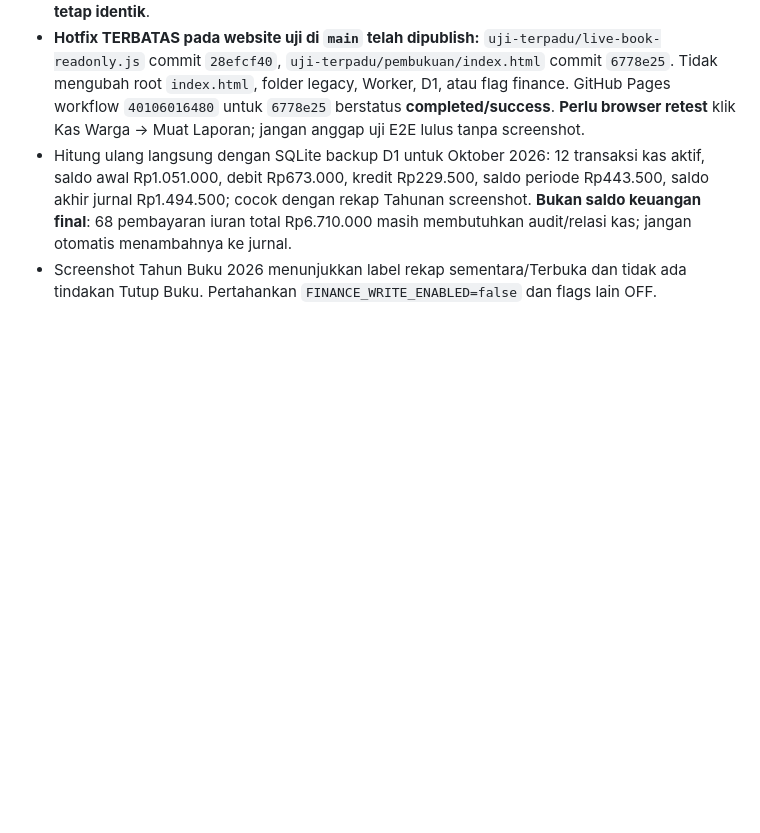
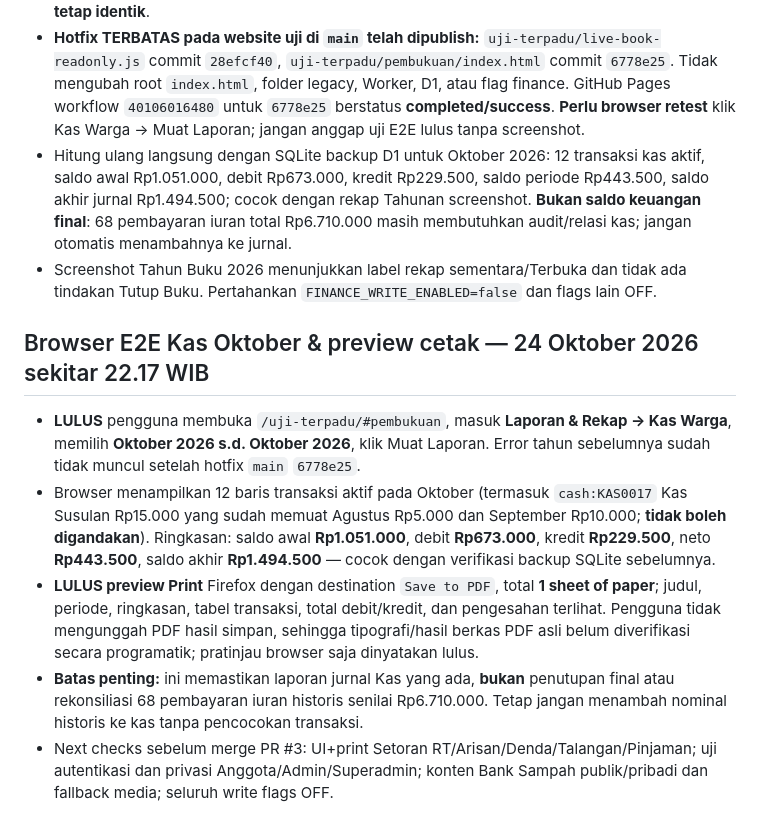
Before and after one commit to Flamboyan4/flamboyan4.github.io, a Markdown page: docs/release/PRA-PUBLIKASI-20261024.md, the part around the change. GitHub-like rendering; blank space fills up the shorter version.

Commit message:
docs(release): certify Oct cash report and one-page print preview via browser screenshots

```diff
--- a/docs/release/PRA-PUBLIKASI-20261024.md
+++ b/docs/release/PRA-PUBLIKASI-20261024.md
@@ -108,3 +108,10 @@ Catat SHA HEAD `main` tepat sebelum merge PR #3 dan simpan kopi `index.html`, ti
 - **Hotfix TERBATAS pada website uji di `main` telah dipublish:** `uji-terpadu/live-book-readonly.js` commit `28efcf40`, `uji-terpadu/pembukuan/index.html` commit `6778e25`. Tidak mengubah root `index.html`, folder legacy, Worker, D1, atau flag finance. GitHub Pages workflow `40106016480` untuk `6778e25` berstatus **completed/success**. **Perlu browser retest** klik Kas Warga → Muat Laporan; jangan anggap uji E2E lulus tanpa screenshot.
 - Hitung ulang langsung dengan SQLite backup D1 untuk Oktober 2026: 12 transaksi kas aktif, saldo awal Rp1.051.000, debit Rp673.000, kredit Rp229.500, saldo periode Rp443.500, saldo akhir jurnal Rp1.494.500; cocok dengan rekap Tahunan screenshot. **Bukan saldo keuangan final**: 68 pembayaran iuran total Rp6.710.000 masih membutuhkan audit/relasi kas; jangan otomatis menambahnya ke jurnal.
 - Screenshot Tahun Buku 2026 menunjukkan label rekap sementara/Terbuka dan tidak ada tindakan Tutup Buku. Pertahankan `FINANCE_WRITE_ENABLED=false` dan flags lain OFF.
+
+## Browser E2E Kas Oktober & preview cetak — 24 Oktober 2026 sekitar 22.17 WIB
+- **LULUS** pengguna membuka `/uji-terpadu/#pembukuan`, masuk **Laporan & Rekap → Kas Warga**, memilih **Oktober 2026 s.d. Oktober 2026**, klik Muat Laporan. Error tahun sebelumnya sudah tidak muncul setelah hotfix `main` `6778e25`.
+- Browser menampilkan 12 baris transaksi aktif pada Oktober (termasuk `cash:KAS0017` Kas Susulan Rp15.000 yang sudah memuat Agustus Rp5.000 dan September Rp10.000; **tidak boleh digandakan**). Ringkasan: saldo awal **Rp1.051.000**, debit **Rp673.000**, kredit **Rp229.500**, neto **Rp443.500**, saldo akhir **Rp1.494.500** — cocok dengan verifikasi backup SQLite sebelumnya.
+- **LULUS preview Print** Firefox dengan destination `Save to PDF`, total **1 sheet of paper**; judul, periode, ringkasan, tabel transaksi, total debit/kredit, dan pengesahan terlihat. Pengguna tidak mengunggah PDF hasil simpan, sehingga tipografi/hasil berkas PDF asli belum diverifikasi secara programatik; pratinjau browser saja dinyatakan lulus.
+- **Batas penting:** ini memastikan laporan jurnal Kas yang ada, **bukan** penutupan final atau rekonsiliasi 68 pembayaran iuran historis senilai Rp6.710.000. Tetap jangan menambah nominal historis ke kas tanpa pencocokan transaksi.
+- Next checks sebelum merge PR #3: UI+print Setoran RT/Arisan/Denda/Talangan/Pinjaman; uji autentikasi dan privasi Anggota/Admin/Superadmin; konten Bank Sampah publik/pribadi dan fallback media; seluruh write flags OFF.
```
